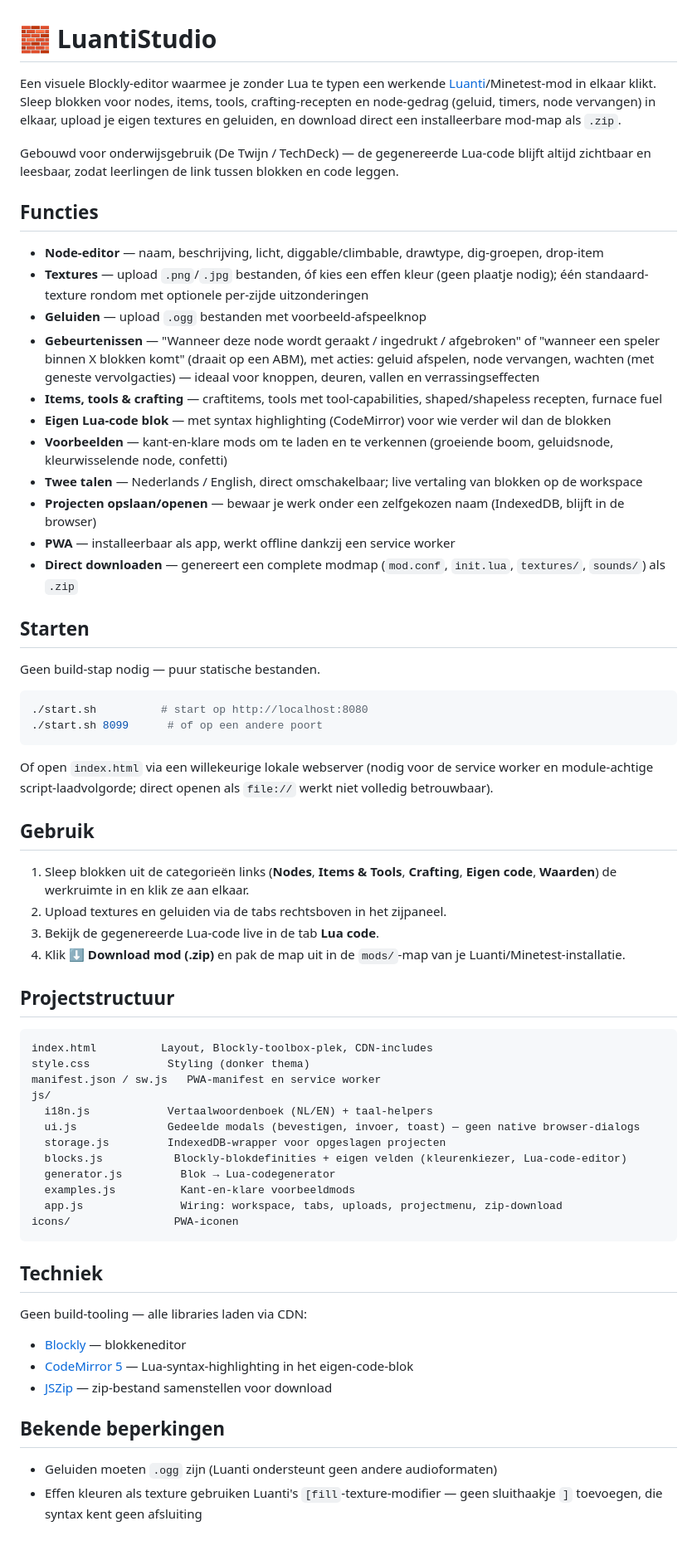
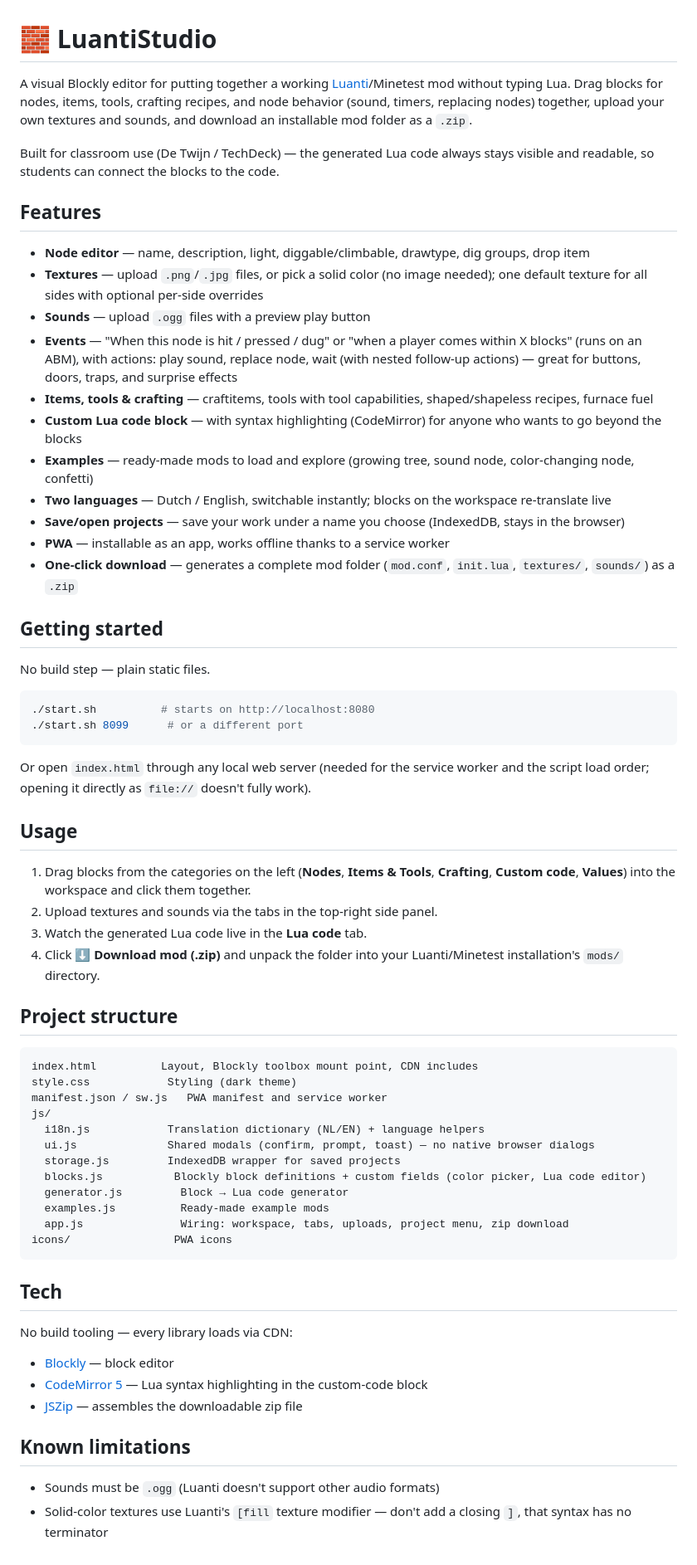
Before and after one commit to JSchilders1966/LuantiStudio, a Markdown page: README.md, the part around the change. Shown at 83% size. Rendered like a GitHub page.

````diff
--- a/README.md
+++ b/README.md
@@ -1,67 +1,67 @@
 # 🧱 LuantiStudio
 
-Een visuele Blockly-editor waarmee je zonder Lua te typen een werkende [Luanti](https://www.luanti.org/)/Minetest-mod in elkaar klikt. Sleep blokken voor nodes, items, tools, crafting-recepten en node-gedrag (geluid, timers, node vervangen) in elkaar, upload je eigen textures en geluiden, en download direct een installeerbare mod-map als `.zip`.
+A visual Blockly editor for putting together a working [Luanti](https://www.luanti.org/)/Minetest mod without typing Lua. Drag blocks for nodes, items, tools, crafting recipes, and node behavior (sound, timers, replacing nodes) together, upload your own textures and sounds, and download an installable mod folder as a `.zip`.
 
-Gebouwd voor onderwijsgebruik (De Twijn / TechDeck) — de gegenereerde Lua-code blijft altijd zichtbaar en leesbaar, zodat leerlingen de link tussen blokken en code leggen.
+Built for classroom use (De Twijn / TechDeck) — the generated Lua code always stays visible and readable, so students can connect the blocks to the code.
 
-## Functies
+## Features
 
-- **Node-editor** — naam, beschrijving, licht, diggable/climbable, drawtype, dig-groepen, drop-item
-- **Textures** — upload `.png`/`.jpg` bestanden, óf kies een effen kleur (geen plaatje nodig); één standaard-texture rondom met optionele per-zijde uitzonderingen
-- **Geluiden** — upload `.ogg` bestanden met voorbeeld-afspeelknop
-- **Gebeurtenissen** — "Wanneer deze node wordt geraakt / ingedrukt / afgebroken" of "wanneer een speler binnen X blokken komt" (draait op een ABM), met acties: geluid afspelen, node vervangen, wachten (met geneste vervolgacties) — ideaal voor knoppen, deuren, vallen en verrassingseffecten
-- **Items, tools & crafting** — craftitems, tools met tool-capabilities, shaped/shapeless recepten, furnace fuel
-- **Eigen Lua-code blok** — met syntax highlighting (CodeMirror) voor wie verder wil dan de blokken
-- **Voorbeelden** — kant-en-klare mods om te laden en te verkennen (groeiende boom, geluidsnode, kleurwisselende node, confetti)
-- **Twee talen** — Nederlands / English, direct omschakelbaar; live vertaling van blokken op de workspace
-- **Projecten opslaan/openen** — bewaar je werk onder een zelfgekozen naam (IndexedDB, blijft in de browser)
-- **PWA** — installeerbaar als app, werkt offline dankzij een service worker
-- **Direct downloaden** — genereert een complete modmap (`mod.conf`, `init.lua`, `textures/`, `sounds/`) als `.zip`
+- **Node editor** — name, description, light, diggable/climbable, drawtype, dig groups, drop item
+- **Textures** — upload `.png`/`.jpg` files, or pick a solid color (no image needed); one default texture for all sides with optional per-side overrides
+- **Sounds** — upload `.ogg` files with a preview play button
+- **Events** — "When this node is hit / pressed / dug" or "when a player comes within X blocks" (runs on an ABM), with actions: play sound, replace node, wait (with nested follow-up actions) — great for buttons, doors, traps, and surprise effects
+- **Items, tools & crafting** — craftitems, tools with tool capabilities, shaped/shapeless recipes, furnace fuel
+- **Custom Lua code block** — with syntax highlighting (CodeMirror) for anyone who wants to go beyond the blocks
+- **Examples** — ready-made mods to load and explore (growing tree, sound node, color-changing node, confetti)
+- **Two languages** — Dutch / English, switchable instantly; blocks on the workspace re-translate live
+- **Save/open projects** — save your work under a name you choose (IndexedDB, stays in the browser)
+- **PWA** — installable as an app, works offline thanks to a service worker
+- **One-click download** — generates a complete mod folder (`mod.conf`, `init.lua`, `textures/`, `sounds/`) as a `.zip`
 
-## Starten
+## Getting started
 
-Geen build-stap nodig — puur statische bestanden.
+No build step — plain static files.
 
 ```bash
-./start.sh          # start op http://localhost:8080
-./start.sh 8099      # of op een andere poort
+./start.sh          # starts on http://localhost:8080
+./start.sh 8099      # or a different port
 ```
 
-Of open `index.html` via een willekeurige lokale webserver (nodig voor de service worker en module-achtige script-laadvolgorde; direct openen als `file://` werkt niet volledig betrouwbaar).
+Or open `index.html` through any local web server (needed for the service worker and the script load order; opening it directly as `file://` doesn't fully work).
 
-## Gebruik
+## Usage
 
-1. Sleep blokken uit de categorieën links (**Nodes**, **Items & Tools**, **Crafting**, **Eigen code**, **Waarden**) de werkruimte in en klik ze aan elkaar.
-2. Upload textures en geluiden via de tabs rechtsboven in het zijpaneel.
-3. Bekijk de gegenereerde Lua-code live in de tab **Lua code**.
-4. Klik **⬇ Download mod (.zip)** en pak de map uit in de `mods/`-map van je Luanti/Minetest-installatie.
+1. Drag blocks from the categories on the left (**Nodes**, **Items & Tools**, **Crafting**, **Custom code**, **Values**) into the workspace and click them together.
+2. Upload textures and sounds via the tabs in the top-right side panel.
+3. Watch the generated Lua code live in the **Lua code** tab.
+4. Click **⬇ Download mod (.zip)** and unpack the folder into your Luanti/Minetest installation's `mods/` directory.
 
-## Projectstructuur
+## Project structure
 
 ```
-index.html          Layout, Blockly-toolbox-plek, CDN-includes
-style.css            Styling (donker thema)
-manifest.json / sw.js   PWA-manifest en service worker
+index.html          Layout, Blockly toolbox mount point, CDN includes
+style.css            Styling (dark theme)
+manifest.json / sw.js   PWA manifest and service worker
 js/
-  i18n.js            Vertaalwoordenboek (NL/EN) + taal-helpers
-  ui.js              Gedeelde modals (bevestigen, invoer, toast) — geen native browser-dialogs
-  storage.js         IndexedDB-wrapper voor opgeslagen projecten
-  blocks.js           Blockly-blokdefinities + eigen velden (kleurenkiezer, Lua-code-editor)
-  generator.js         Blok → Lua-codegenerator
-  examples.js          Kant-en-klare voorbeeldmods
-  app.js               Wiring: workspace, tabs, uploads, project­menu, zip-download
-icons/                PWA-iconen
+  i18n.js            Translation dictionary (NL/EN) + language helpers
+  ui.js              Shared modals (confirm, prompt, toast) — no native browser dialogs
+  storage.js         IndexedDB wrapper for saved projects
+  blocks.js           Blockly block definitions + custom fields (color picker, Lua code editor)
+  generator.js         Block → Lua code generator
+  examples.js          Ready-made example mods
+  app.js               Wiring: workspace, tabs, uploads, project menu, zip download
+icons/                PWA icons
 ```
 
-## Techniek
+## Tech
 
-Geen build-tooling — alle libraries laden via CDN:
+No build tooling — every library loads via CDN:
 
-- [Blockly](https://developers.google.com/blockly) — blokkeneditor
-- [CodeMirror 5](https://codemirror.net/5/) — Lua-syntax-highlighting in het eigen-code-blok
-- [JSZip](https://stuk.github.io/jszip/) — zip-bestand samenstellen voor download
+- [Blockly](https://developers.google.com/blockly) — block editor
+- [CodeMirror 5](https://codemirror.net/5/) — Lua syntax highlighting in the custom-code block
+- [JSZip](https://stuk.github.io/jszip/) — assembles the downloadable zip file
 
-## Bekende beperkingen
+## Known limitations
 
-- Geluiden moeten `.ogg` zijn (Luanti ondersteunt geen andere audioformaten)
-- Effen kleuren als texture gebruiken Luanti's `[fill`-texture-modifier — geen sluithaakje `]` toevoegen, die syntax kent geen afsluiting
+- Sounds must be `.ogg` (Luanti doesn't support other audio formats)
+- Solid-color textures use Luanti's `[fill` texture modifier — don't add a closing `]`, that syntax has no terminator
````
